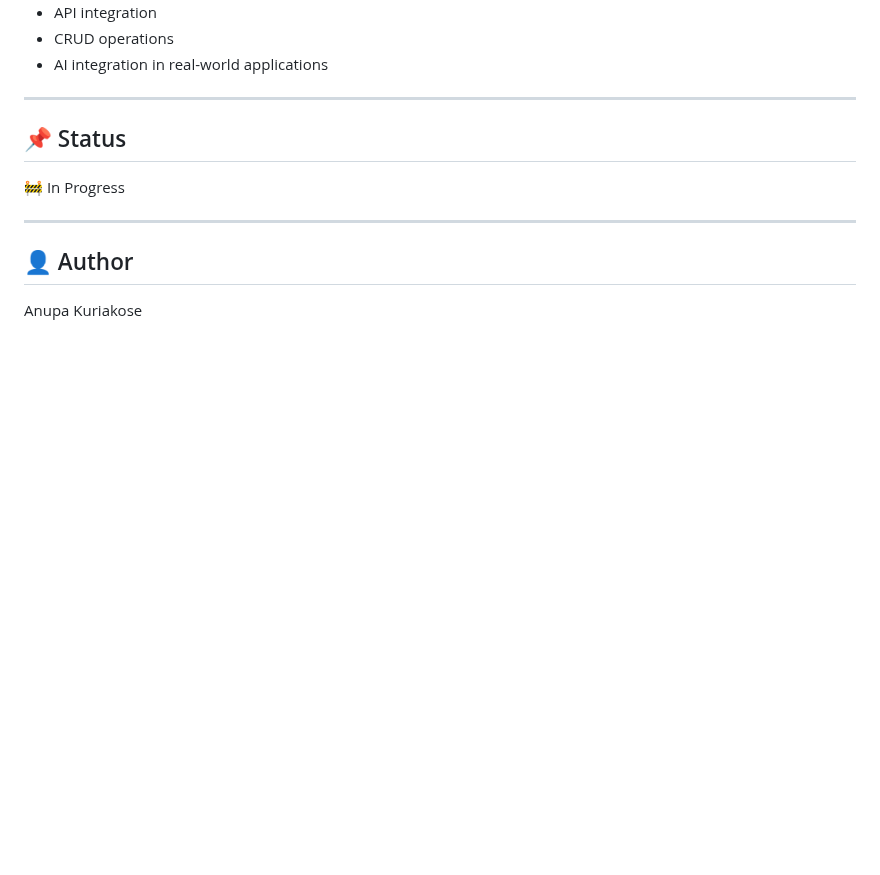
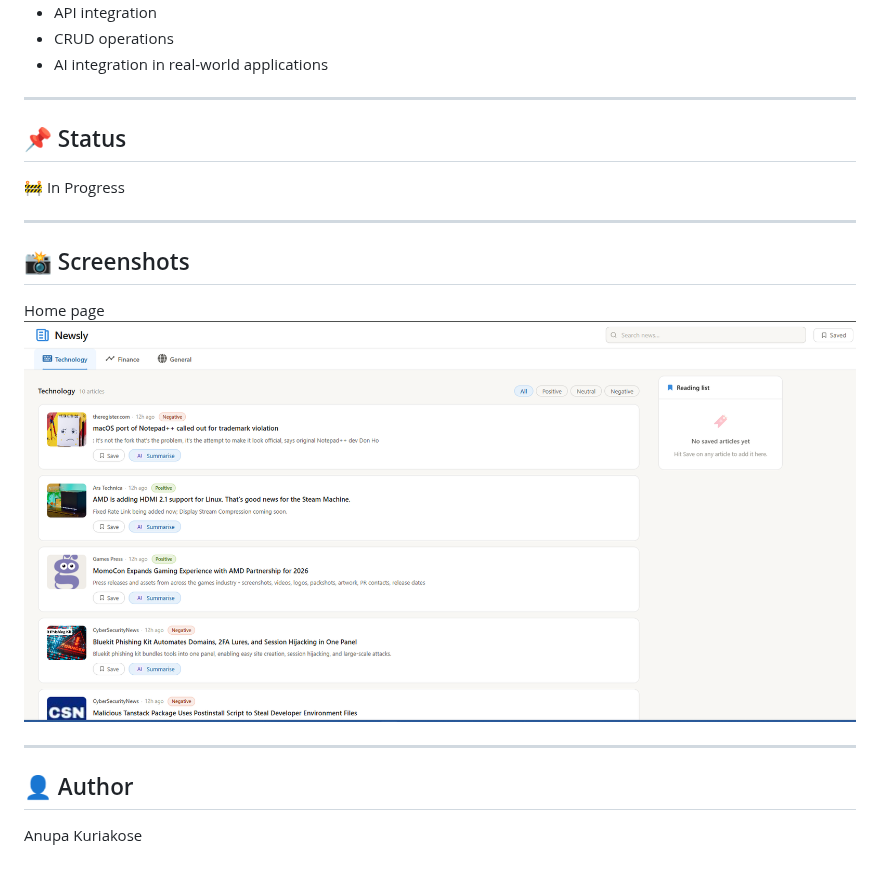
Before and after one commit to AnupaKuriakose/News-Aggregator-App, a Markdown page: README.md, the part around the change. GitHub-like rendering; pictures changed too: image-1.png (added); blank space fills up the shorter version.

```diff
--- a/README.md
+++ b/README.md
@@ -152,6 +152,14 @@ This project demonstrates:
 
 ---
 
+## 📸 Screenshots
+
+Home page
+![alt text](image-1.png)
+
+
+---
+
 ## 👤 Author
 
 Anupa Kuriakose
```
Also changed, not shown: image.png (added).
